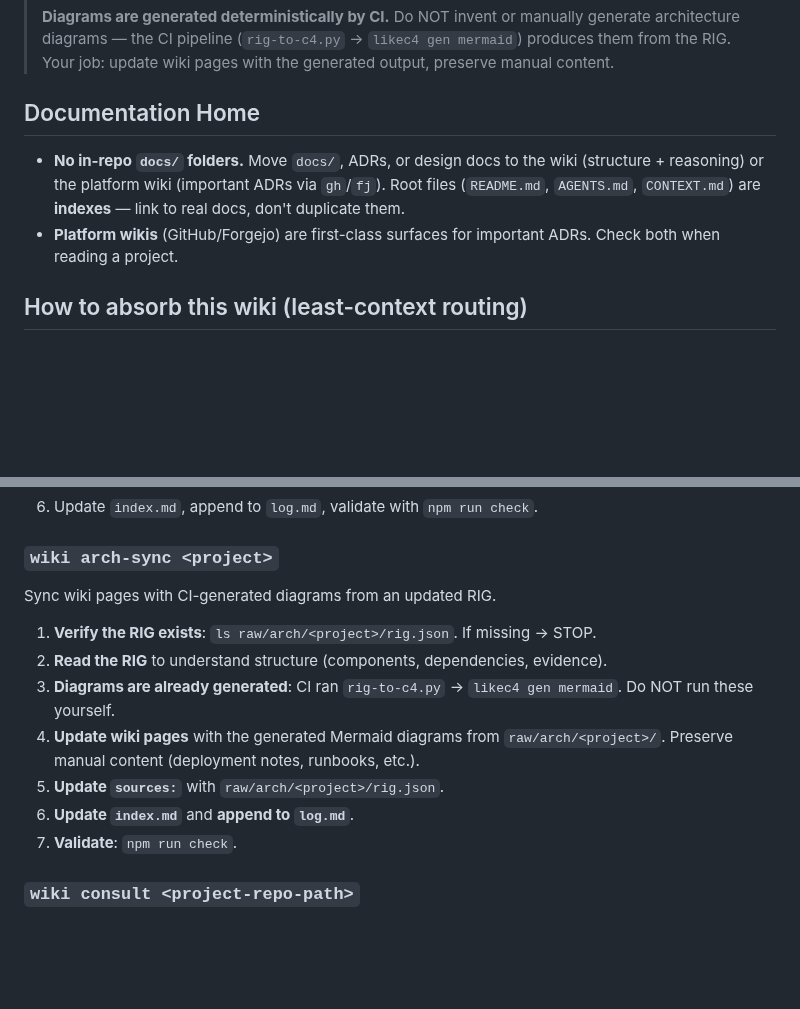
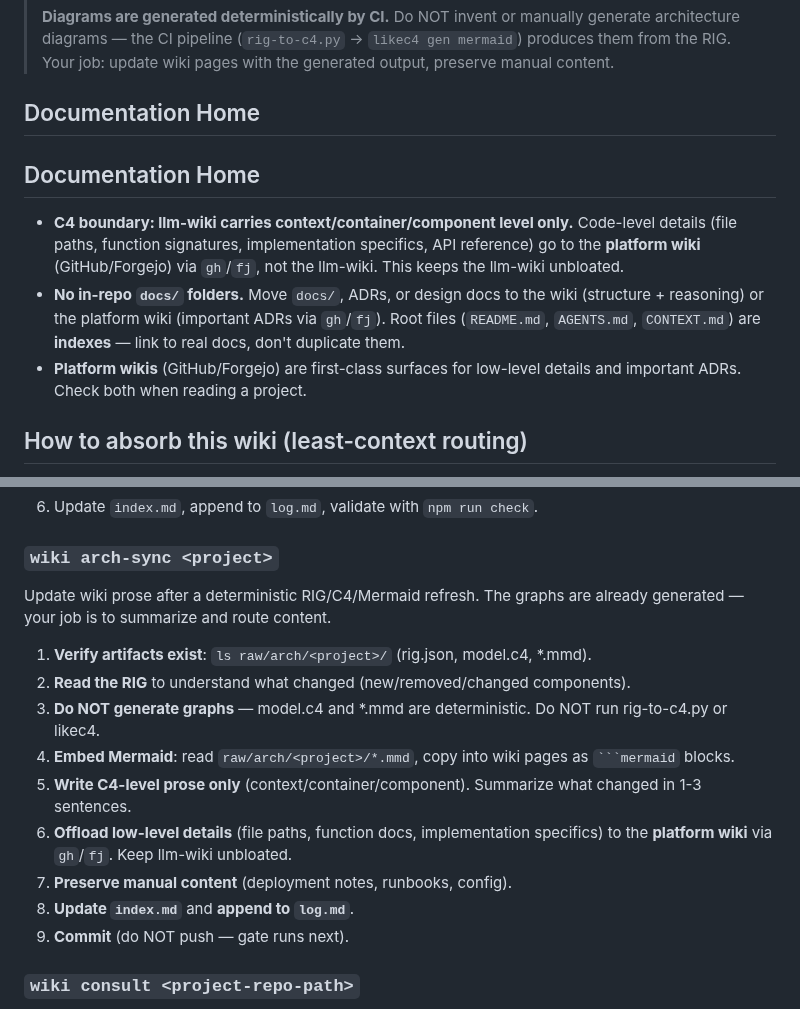
Before and after one commit to tibrezus/agents, a Markdown page: skills/wiki/SKILL.md, 2 parts joined by grey strips. Rendered like a GitHub page; blank space fills up the shorter version.

Commit message:
refactor(wiki): C4 boundary + deterministic arch-sync
- C4 boundary: llm-wiki = context/container/component; platform wiki = code-level
- arch-sync: agent reads deterministic graphs, writes prose summaries,
  offloads details to platform wiki
- Skill matches the new harmostes task template

````diff
--- a/skills/wiki/SKILL.md
+++ b/skills/wiki/SKILL.md
@@ -47,12 +47,18 @@ Never skip these files. They define the wiki's structure.
 
 ## Documentation Home
 
+## Documentation Home
+
+- **C4 boundary: llm-wiki carries context/container/component level only.**
+  Code-level details (file paths, function signatures, implementation specifics,
+  API reference) go to the **platform wiki** (GitHub/Forgejo) via `gh`/`fj`, not
+  the llm-wiki. This keeps the llm-wiki unbloated.
 - **No in-repo `docs/` folders.** Move `docs/`, ADRs, or design docs to the
   wiki (structure + reasoning) or the platform wiki (important ADRs via
   `gh`/`fj`). Root files (`README.md`, `AGENTS.md`, `CONTEXT.md`) are
   **indexes** — link to real docs, don't duplicate them.
-- **Platform wikis** (GitHub/Forgejo) are first-class surfaces for important
-  ADRs. Check both when reading a project.
+- **Platform wikis** (GitHub/Forgejo) are first-class surfaces for low-level
+  details and important ADRs. Check both when reading a project.
 
 ## How to absorb this wiki (least-context routing)
 
@@ -229,15 +235,18 @@ Create a new wiki page.
 
 ### `wiki arch-sync <project>`
 
-Sync wiki pages with CI-generated diagrams from an updated RIG.
+Update wiki prose after a deterministic RIG/C4/Mermaid refresh. The graphs are
+already generated — your job is to summarize and route content.
 
-1. **Verify the RIG exists**: `ls raw/arch/<project>/rig.json`. If missing → STOP.
-2. **Read the RIG** to understand structure (components, dependencies, evidence).
-3. **Diagrams are already generated**: CI ran `rig-to-c4.py` → `likec4 gen mermaid`. Do NOT run these yourself.
-4. **Update wiki pages** with the generated Mermaid diagrams from `raw/arch/<project>/`. Preserve manual content (deployment notes, runbooks, etc.).
-5. **Update `sources:`** with `raw/arch/<project>/rig.json`.
-6. **Update `index.md`** and **append to `log.md`**.
-7. **Validate**: `npm run check`.
+1. **Verify artifacts exist**: `ls raw/arch/<project>/` (rig.json, model.c4, *.mmd).
+2. **Read the RIG** to understand what changed (new/removed/changed components).
+3. **Do NOT generate graphs** — model.c4 and *.mmd are deterministic. Do NOT run rig-to-c4.py or likec4.
+4. **Embed Mermaid**: read `raw/arch/<project>/*.mmd`, copy into wiki pages as ` ```mermaid ` blocks.
+5. **Write C4-level prose only** (context/container/component). Summarize what changed in 1-3 sentences.
+6. **Offload low-level details** (file paths, function docs, implementation specifics) to the **platform wiki** via `gh`/`fj`. Keep llm-wiki unbloated.
+7. **Preserve manual content** (deployment notes, runbooks, config).
+8. **Update `index.md`** and **append to `log.md`**.
+9. **Commit** (do NOT push — gate runs next).
 
 ### `wiki consult <project-repo-path>`
 
````
